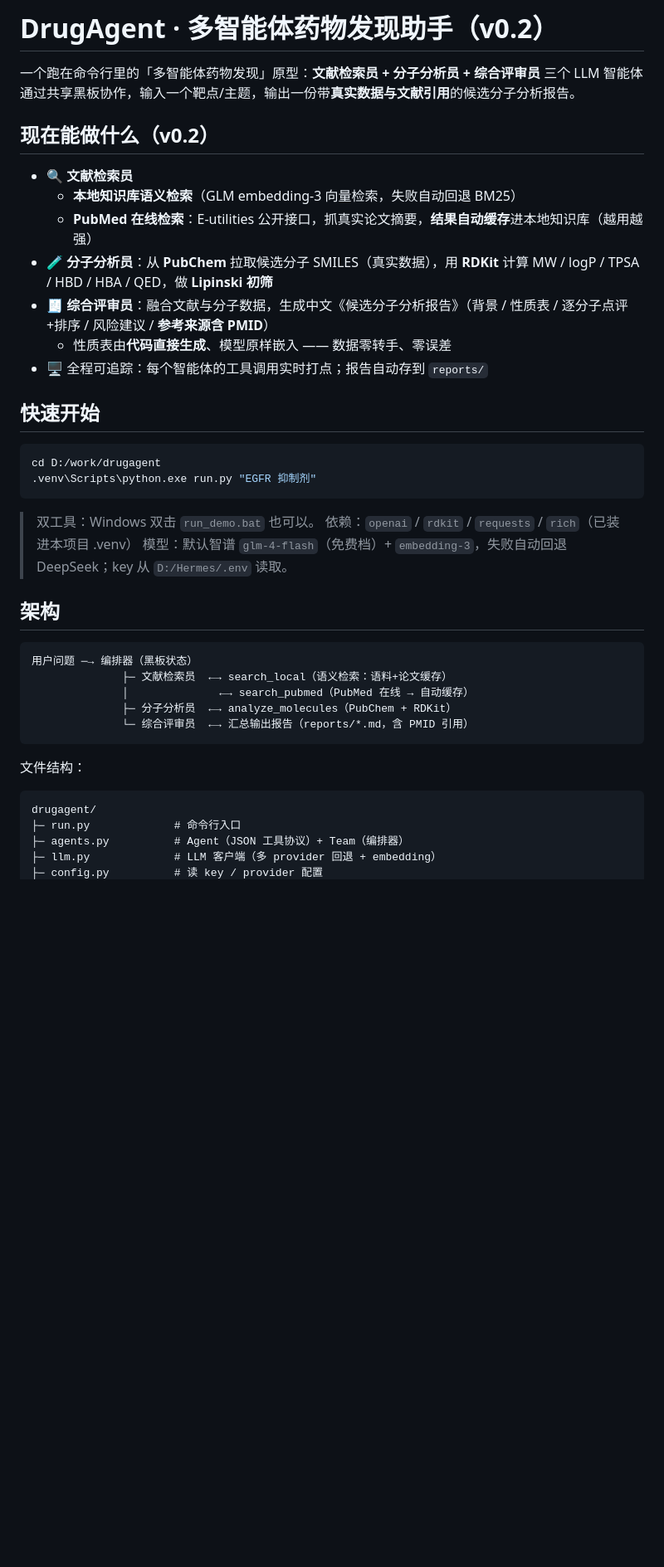
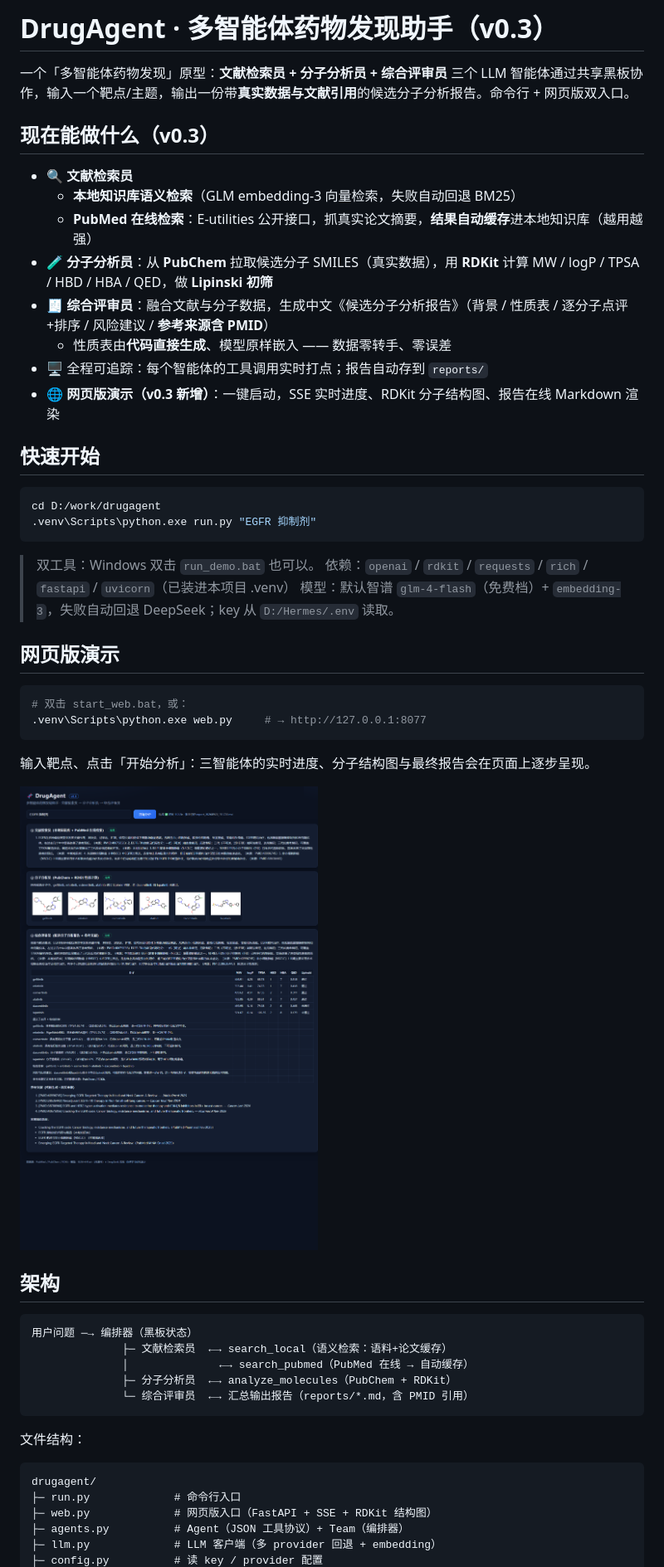
Before and after one commit to liuhaolin07/drugagent, a Markdown page: README.md, the part around the change printed below. Shown: that part at 83% size. Drawn GitHub-style; pictures changed too: docs/screenshot_webui_done.png (added); blank space fills up the shorter version.

Commit message:
feat: DrugAgent v0.3 — 网页版 UI（FastAPI + SSE 实时进度 + 分子结构图 + 报告在线渲染 + 无头验证脚本）

````diff
--- a/README.md
+++ b/README.md
@@ -1,8 +1,8 @@
-# DrugAgent · 多智能体药物发现助手（v0.2）
+# DrugAgent · 多智能体药物发现助手（v0.3）
 
-一个跑在命令行里的「多智能体药物发现」原型：**文献检索员 + 分子分析员 + 综合评审员** 三个 LLM 智能体通过共享黑板协作，输入一个靶点/主题，输出一份带**真实数据与文献引用**的候选分子分析报告。
+一个「多智能体药物发现」原型：**文献检索员 + 分子分析员 + 综合评审员** 三个 LLM 智能体通过共享黑板协作，输入一个靶点/主题，输出一份带**真实数据与文献引用**的候选分子分析报告。命令行 + 网页版双入口。
 
-## 现在能做什么（v0.2）
+## 现在能做什么（v0.3）
 
 - 🔍 **文献检索员**
   - **本地知识库语义检索**（GLM embedding-3 向量检索，失败自动回退 BM25）
@@ -11,6 +11,7 @@
 - 🧾 **综合评审员**：融合文献与分子数据，生成中文《候选分子分析报告》（背景 / 性质表 / 逐分子点评+排序 / 风险建议 / **参考来源含 PMID**）
   - 性质表由**代码直接生成**、模型原样嵌入 —— 数据零转手、零误差
 - 🖥 全程可追踪：每个智能体的工具调用实时打点；报告自动存到 `reports/`
+- 🌐 **网页版演示（v0.3 新增）**：一键启动，SSE 实时进度、RDKit 分子结构图、报告在线 Markdown 渲染
 
 ## 快速开始
 
@@ -20,8 +21,19 @@ cd D:/work/drugagent
 ```
 
 > 双工具：Windows 双击 `run_demo.bat` 也可以。
-> 依赖：`openai` / `rdkit` / `requests` / `rich`（已装进本项目 .venv）
+> 依赖：`openai` / `rdkit` / `requests` / `rich` / `fastapi` / `uvicorn`（已装进本项目 .venv）
 > 模型：默认智谱 `glm-4-flash`（免费档）+ `embedding-3`，失败自动回退 DeepSeek；key 从 `D:/Hermes/.env` 读取。
+
+## 网页版演示
+
+```bash
+# 双击 start_web.bat，或：
+.venv\Scripts\python.exe web.py     # → http://127.0.0.1:8077
+```
+
+输入靶点、点击「开始分析」：三智能体的实时进度、分子结构图与最终报告会在页面上逐步呈现。
+
+![DrugAgent Web UI 演示](docs/screenshot_webui_done.png)
 
 ## 架构
 
@@ -38,6 +50,7 @@ cd D:/work/drugagent
 ```
 drugagent/
 ├─ run.py             # 命令行入口
+├─ web.py             # 网页版入口（FastAPI + SSE + RDKit 结构图）
 ├─ agents.py          # Agent（JSON 工具协议）+ Team（编排器）
 ├─ llm.py             # LLM 客户端（多 provider 回退 + embedding）
 ├─ config.py          # 读 key / provider 配置
````
Also changed, not shown: other parts of README.md (+4 -1 lines), docs/screenshot_webui_start.png (added), 8 other files.
